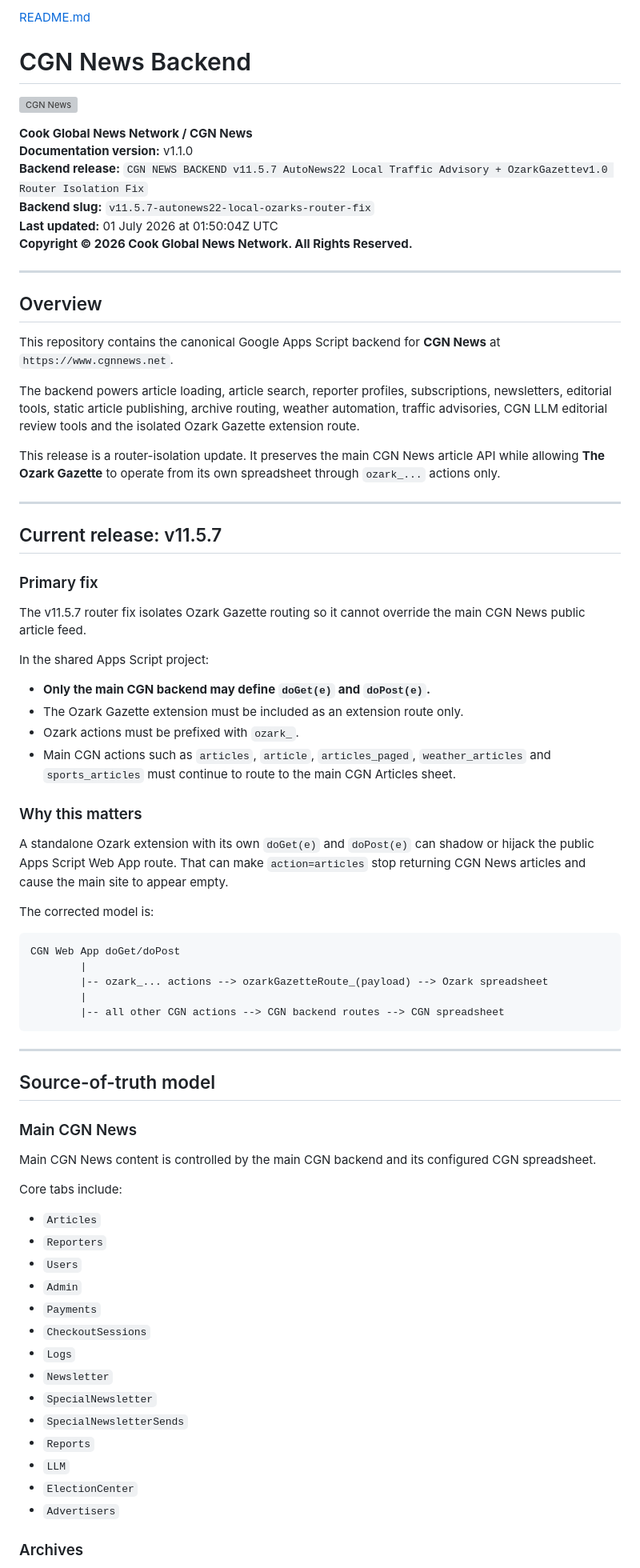
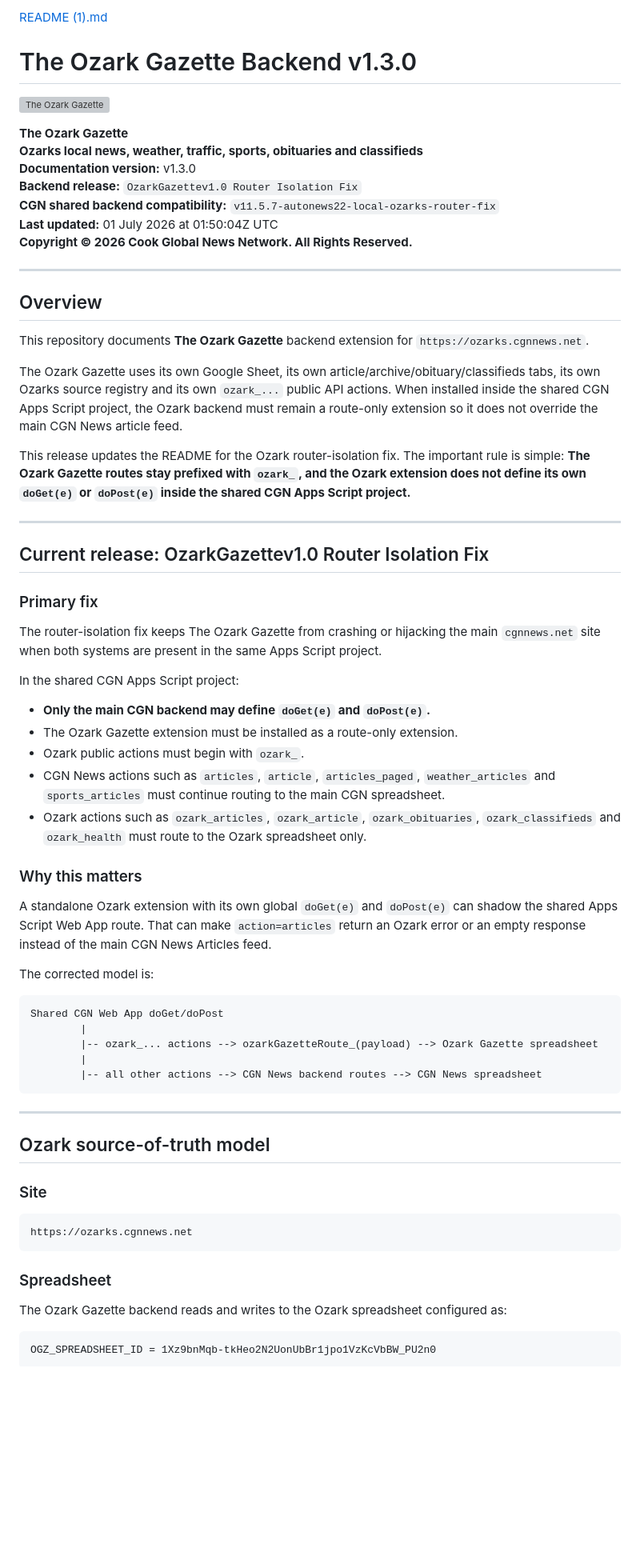
Before and after one commit to CookInternational/Ozark-Gazette, a Markdown page: README.md, the part around one of its changes. Shown at 80% size. GitHub-like rendering; blank space fills up the shorter version; grey boxes are pictures that could not be loaded.

````diff
--- a/README.md
+++ b/README.md
@@ -1,12 +1,13 @@
-[README.md](https://github.com/user-attachments/files/29530506/README.md)
-# CGN News Backend
+[README (1).md](https://github.com/user-attachments/files/29530618/README.1.md)
+# The Ozark Gazette Backend v1.3.0
 
-![CGN News](https://www.cgnnews.net/CGNNewsLogo01.png)
+![The Ozark Gazette](https://ozarks.cgnnews.net/OzarkGazetteLogo.png)
 
-**Cook Global News Network / CGN News**
-**Documentation version:** v1.1.0
-**Backend release:** `CGN NEWS BACKEND v11.5.7 AutoNews22 Local Traffic Advisory + OzarkGazettev1.0 Router Isolation Fix`
-**Backend slug:** `v11.5.7-autonews22-local-ozarks-router-fix`
+**The Ozark Gazette**
+**Ozarks local news, weather, traffic, sports, obituaries and classifieds**
+**Documentation version:** v1.3.0
+**Backend release:** `OzarkGazettev1.0 Router Isolation Fix`
+**CGN shared backend compatibility:** `v11.5.7-autonews22-local-ozarks-router-fix`
 **Last updated:** 01 July 2026 at 01:50:04Z UTC
 **Copyright © 2026 Cook Global News Network. All Rights Reserved.**
 
@@ -14,65 +15,57 @@
 
 ## Overview
 
-This repository contains the canonical Google Apps Script backend for **CGN News** at `https://www.cgnnews.net`.
+This repository documents **The Ozark Gazette** backend extension for `https://ozarks.cgnnews.net`.
 
-The backend powers article loading, article search, reporter profiles, subscriptions, newsletters, editorial tools, static article publishing, archive routing, weather automation, traffic advisories, CGN LLM editorial review tools and the isolated Ozark Gazette extension route.
+The Ozark Gazette uses its own Google Sheet, its own article/archive/obituary/classifieds tabs, its own Ozarks source registry and its own `ozark_...` public API actions. When installed inside the shared CGN Apps Script project, the Ozark backend must remain a route-only extension so it does not override the main CGN News article feed.
 
-This release is a router-isolation update. It preserves the main CGN News article API while allowing **The Ozark Gazette** to operate from its own spreadsheet through `ozark_...` actions only.
+This release updates the README for the Ozark router-isolation fix. The important rule is simple: **The Ozark Gazette routes stay prefixed with `ozark_`, and the Ozark extension does not define its own `doGet(e)` or `doPost(e)` inside the shared CGN Apps Script project.**
 
 ---
 
-## Current release: v11.5.7
+## Current release: OzarkGazettev1.0 Router Isolation Fix
 
 ### Primary fix
 
-The v11.5.7 router fix isolates Ozark Gazette routing so it cannot override the main CGN News public article feed.
+The router-isolation fix keeps The Ozark Gazette from crashing or hijacking the main `cgnnews.net` site when both systems are present in the same Apps Script project.
 
-In the shared Apps Script project:
+In the shared CGN Apps Script project:
 
 - **Only the main CGN backend may define `doGet(e)` and `doPost(e)`.**
-- The Ozark Gazette extension must be included as an extension route only.
-- Ozark actions must be prefixed with `ozark_`.
-- Main CGN actions such as `articles`, `article`, `articles_paged`, `weather_articles` and `sports_articles` must continue to route to the main CGN Articles sheet.
+- The Ozark Gazette extension must be installed as a route-only extension.
+- Ozark public actions must begin with `ozark_`.
+- CGN News actions such as `articles`, `article`, `articles_paged`, `weather_articles` and `sports_articles` must continue routing to the main CGN spreadsheet.
+- Ozark actions such as `ozark_articles`, `ozark_article`, `ozark_obituaries`, `ozark_classifieds` and `ozark_health` must route to the Ozark spreadsheet only.
 
 ### Why this matters
 
-A standalone Ozark extension with its own `doGet(e)` and `doPost(e)` can shadow or hijack the public Apps Script Web App route. That can make `action=articles` stop returning CGN News articles and cause the main site to appear empty.
+A standalone Ozark extension with its own global `doGet(e)` and `doPost(e)` can shadow the shared Apps Script Web App route. That can make `action=articles` return an Ozark error or an empty response instead of the main CGN News Articles feed.
 
 The corrected model is:
 
 ```text
-CGN Web App doGet/doPost
+Shared CGN Web App doGet/doPost
         |
-        |-- ozark_... actions --> ozarkGazetteRoute_(payload) --> Ozark spreadsheet
+        |-- ozark_... actions --> ozarkGazetteRoute_(payload) --> Ozark Gazette spreadsheet
         |
-        |-- all other CGN actions --> CGN backend routes --> CGN spreadsheet
+        |-- all other actions --> CGN News backend routes --> CGN News spreadsheet
 ```
 
 ---
 
-## Source-of-truth model
+## Ozark source-of-truth model
 
-### Main CGN News
+### Site
 
-Main CGN News content is controlled by the main CGN backend and its configured CGN spreadsheet.
+```text
+https://ozarks.cgnnews.net
+```
 
-Core tabs include:
+### Spreadsheet
 
-- `Articles`
-- `Reporters`
-- `Users`
-- `Admin`
-- `Payments`
-- `CheckoutSessions`
-- `Logs`
-- `Newsletter`
-- `SpecialNewsletter`
-- `SpecialNewsletterSends`
-- `Reports`
-- `LLM`
-- `ElectionCenter`
-- `Advertisers`
+The Ozark Gazette backend reads and writes to the Ozark spreadsheet configured as:
 
-### Archives
+```text
+OGZ_SPREADSHEET_ID = 1Xz9bnMqb-tkHeo2N2UonUbBr1jpo1VzKcVbBW_PU2n0
+```
 
````
Also changed, not shown: other parts of README.md (+164 -161 lines).
